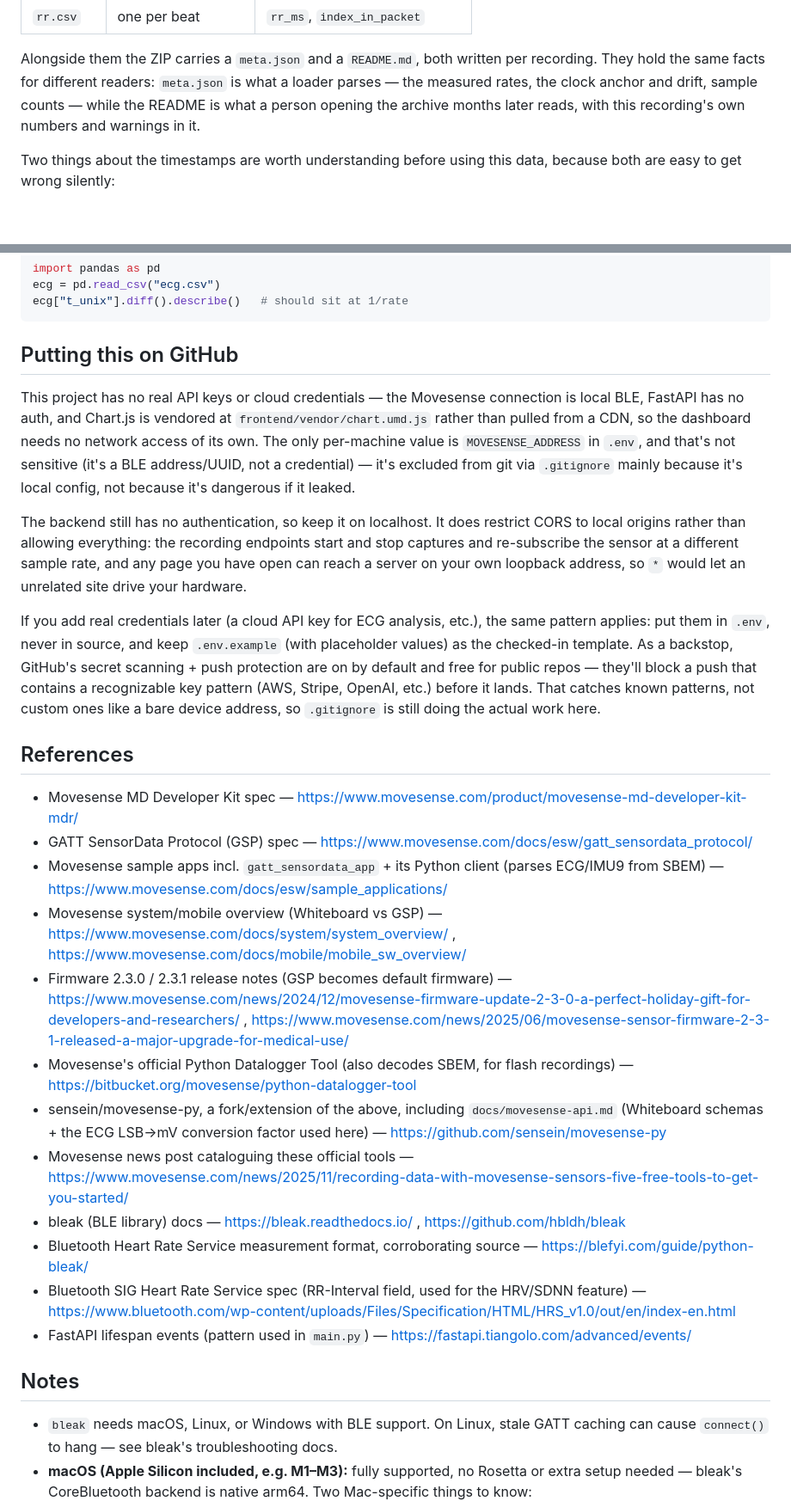
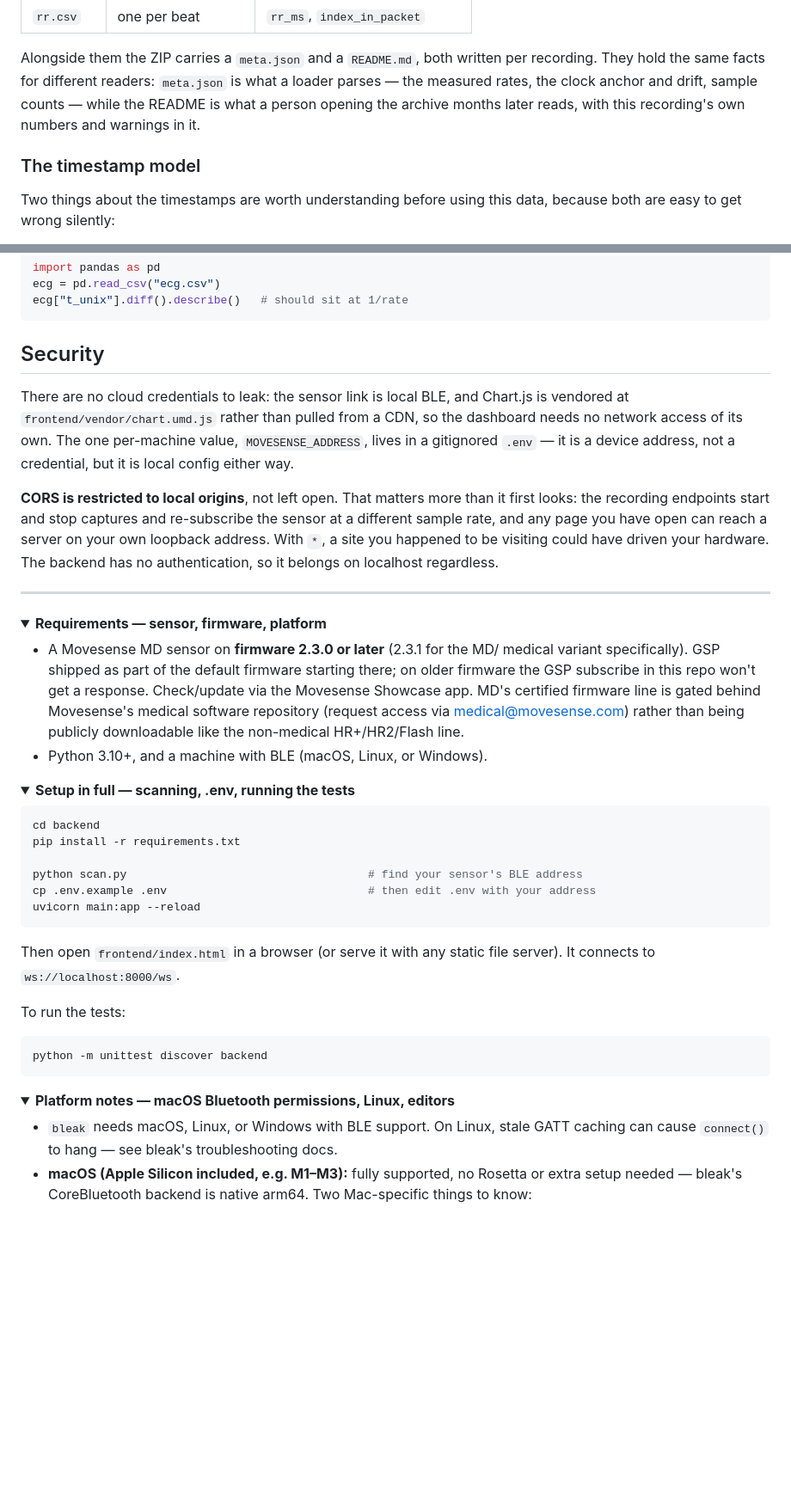
Before and after one commit to sumeyye-agac/movesense-ecg-hrv-dashboard, a Markdown page: README.md, 2 parts joined by grey strips. Shown at 86% size. Drawn GitHub-style; folded sections open; blank space fills up the shorter version.

````diff
--- a/README.md
+++ b/README.md
@@ -219,6 +273,8 @@ is what a loader parses — the measured rates, the clock anchor and drift,
 sample counts — while the README is what a person opening the archive
 months later reads, with this recording's own numbers and warnings in it.
 
+### The timestamp model
+
 Two things about the timestamps are worth understanding before using
 this data, because both are easy to get wrong silently:
 
@@ -269,32 +325,22 @@ ecg = pd.read_csv("ecg.csv")
 ecg["t_unix"].diff().describe()   # should sit at 1/rate
 ```
 
-## Putting this on GitHub
+## Security
 
-This project has no real API keys or cloud credentials — the Movesense
-connection is local BLE, FastAPI has no auth, and Chart.js is vendored at
-`frontend/vendor/chart.umd.js` rather than pulled from a CDN, so the
-dashboard needs no network access of its own. The only per-machine value
-is `MOVESENSE_ADDRESS` in `.env`, and
-that's not sensitive (it's a BLE address/UUID, not a credential) — it's
-excluded from git via `.gitignore` mainly because it's local config, not
-because it's dangerous if it leaked.
 
-The backend still has no authentication, so keep it on localhost. It does
-restrict CORS to local origins rather than allowing everything: the
-recording endpoints start and stop captures and re-subscribe the sensor
-at a different sample rate, and any page you have open can reach a server
-on your own loopback address, so `*` would let an unrelated site drive
-your hardware.
+There are no cloud credentials to leak: the sensor link is local BLE,
+and Chart.js is vendored at `frontend/vendor/chart.umd.js` rather than
+pulled from a CDN, so the dashboard needs no network access of its own.
+The one per-machine value, `MOVESENSE_ADDRESS`, lives in a gitignored
+`.env` — it is a device address, not a credential, but it is local
+config either way.
 
-If you add real credentials later (a cloud API key for ECG analysis,
-etc.), the same pattern applies: put them in `.env`, never in source, and
-keep `.env.example` (with placeholder values) as the checked-in template.
-As a backstop, GitHub's secret scanning + push protection are on by
-default and free for public repos — they'll block a push that contains a
-recognizable key pattern (AWS, Stripe, OpenAI, etc.) before it lands. That
-catches known patterns, not custom ones like a bare device address, so
-`.gitignore` is still doing the actual work here.
+**CORS is restricted to local origins**, not left open. That matters more
+than it first looks: the recording endpoints start and stop captures and
+re-subscribe the sensor at a different sample rate, and any page you have
+open can reach a server on your own loopback address. With `*`, a site
+you happened to be visiting could have driven your hardware. The backend
+has no authentication, so it belongs on localhost regardless.
 
 <!--## Extending this
 
@@ -315,22 +361,47 @@ catches known patterns, not custom ones like a bare device address, so
   both remove the hard-iron offset and finally settle whether the decoded
   scale is right (see the verification section above).-->
 
-## References
+---
 
-- Movesense MD Developer Kit spec — https://www.movesense.com/product/movesense-md-developer-kit-mdr/
-- GATT SensorData Protocol (GSP) spec — https://www.movesense.com/docs/esw/gatt_sensordata_protocol/
-- Movesense sample apps incl. `gatt_sensordata_app` + its Python client (parses ECG/IMU9 from SBEM) — https://www.movesense.com/docs/esw/sample_applications/
-- Movesense system/mobile overview (Whiteboard vs GSP) — https://www.movesense.com/docs/system/system_overview/ , https://www.movesense.com/docs/mobile/mobile_sw_overview/
-- Firmware 2.3.0 / 2.3.1 release notes (GSP becomes default firmware) — https://www.movesense.com/news/2024/12/movesense-firmware-update-2-3-0-a-perfect-holiday-gift-for-developers-and-researchers/ , https://www.movesense.com/news/2025/06/movesense-sensor-firmware-2-3-1-released-a-major-upgrade-for-medical-use/
-- Movesense's official Python Datalogger Tool (also decodes SBEM, for flash recordings) — https://bitbucket.org/movesense/python-datalogger-tool
-- sensein/movesense-py, a fork/extension of the above, including `docs/movesense-api.md` (Whiteboard schemas + the ECG LSB→mV conversion factor used here) — https://github.com/sensein/movesense-py
-- Movesense news post cataloguing these official tools — https://www.movesense.com/news/2025/11/recording-data-with-movesense-sensors-five-free-tools-to-get-you-started/
-- bleak (BLE library) docs — https://bleak.readthedocs.io/ , https://github.com/hbldh/bleak
-- Bluetooth Heart Rate Service measurement format, corroborating source — https://blefyi.com/guide/python-bleak/
-- Bluetooth SIG Heart Rate Service spec (RR-Interval field, used for the HRV/SDNN feature) — https://www.bluetooth.com/wp-content/uploads/Files/Specification/HTML/HRS_v1.0/out/en/index-en.html
-- FastAPI lifespan events (pattern used in `main.py`) — https://fastapi.tiangolo.com/advanced/events/
+<details>
+<summary><b>Requirements — sensor, firmware, platform</b></summary>
 
-## Notes
+- A Movesense MD sensor on **firmware 2.3.0 or later** (2.3.1 for the MD/
+  medical variant specifically). GSP shipped as part of the default
+  firmware starting there; on older firmware the GSP subscribe in this
+  repo won't get a response. Check/update via the Movesense Showcase app.
+  MD's certified firmware line is gated behind Movesense's medical
+  software repository (request access via medical@movesense.com) rather
+  than being publicly downloadable like the non-medical HR+/HR2/Flash line.
+- Python 3.10+, and a machine with BLE (macOS, Linux, or Windows).
+
+</details>
+
+<details>
+<summary><b>Setup in full — scanning, .env, running the tests</b></summary>
+
+```bash
+cd backend
+pip install -r requirements.txt
+
+python scan.py                                    # find your sensor's BLE address
+cp .env.example .env                              # then edit .env with your address
+uvicorn main:app --reload
+```
+
+Then open `frontend/index.html` in a browser (or serve it with any static
+file server). It connects to `ws://localhost:8000/ws`.
+
+To run the tests:
+
+```bash
+python -m unittest discover backend
+```
+
+</details>
+
+<details>
+<summary><b>Platform notes — macOS Bluetooth permissions, Linux, editors</b></summary>
 
 - `bleak` needs macOS, Linux, or Windows with BLE support. On Linux,
   stale GATT caching can cause `connect()` to hang — see bleak's
````
Also changed, not shown: other parts of README.md (+153 -64 lines).
